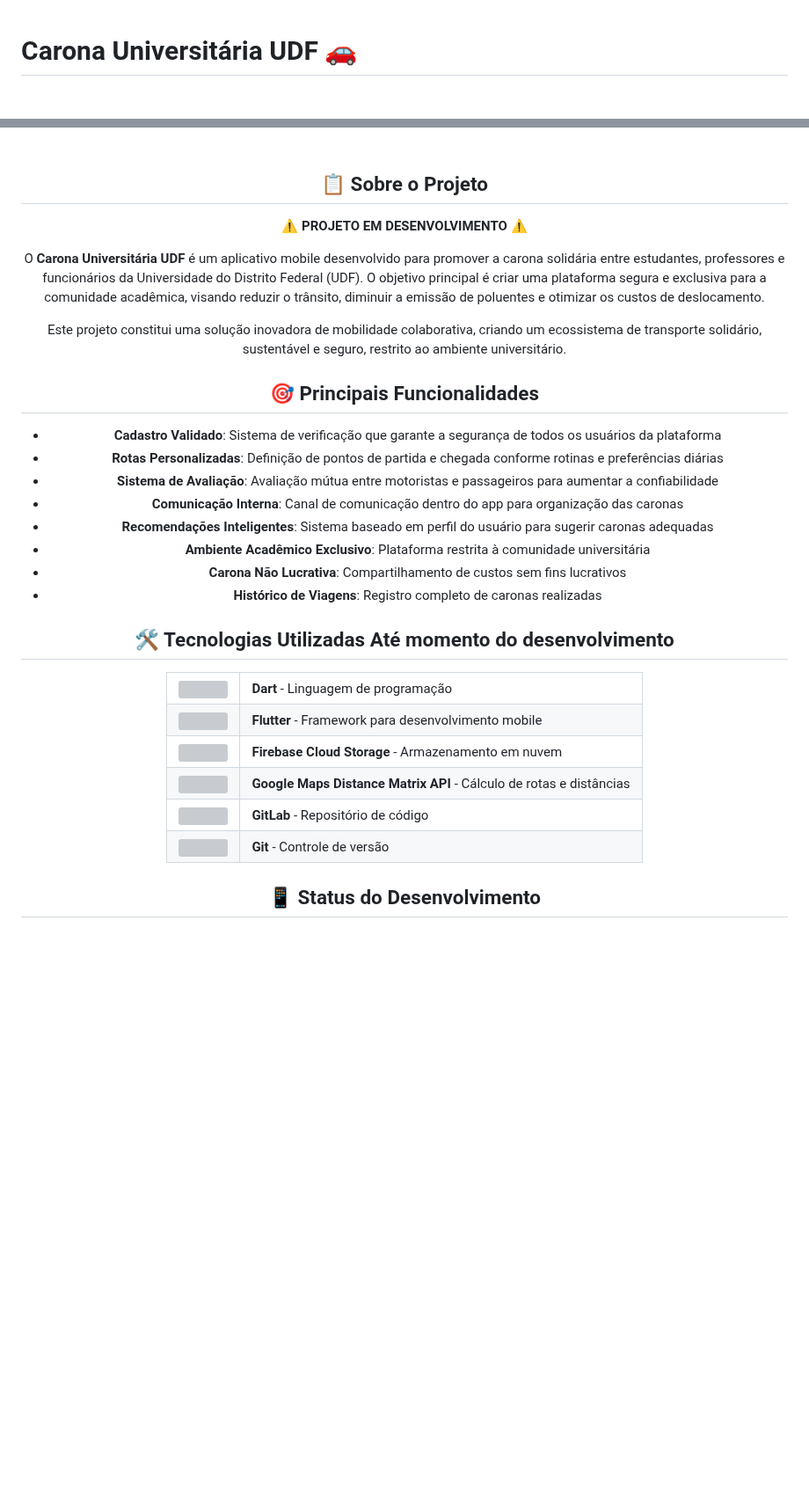
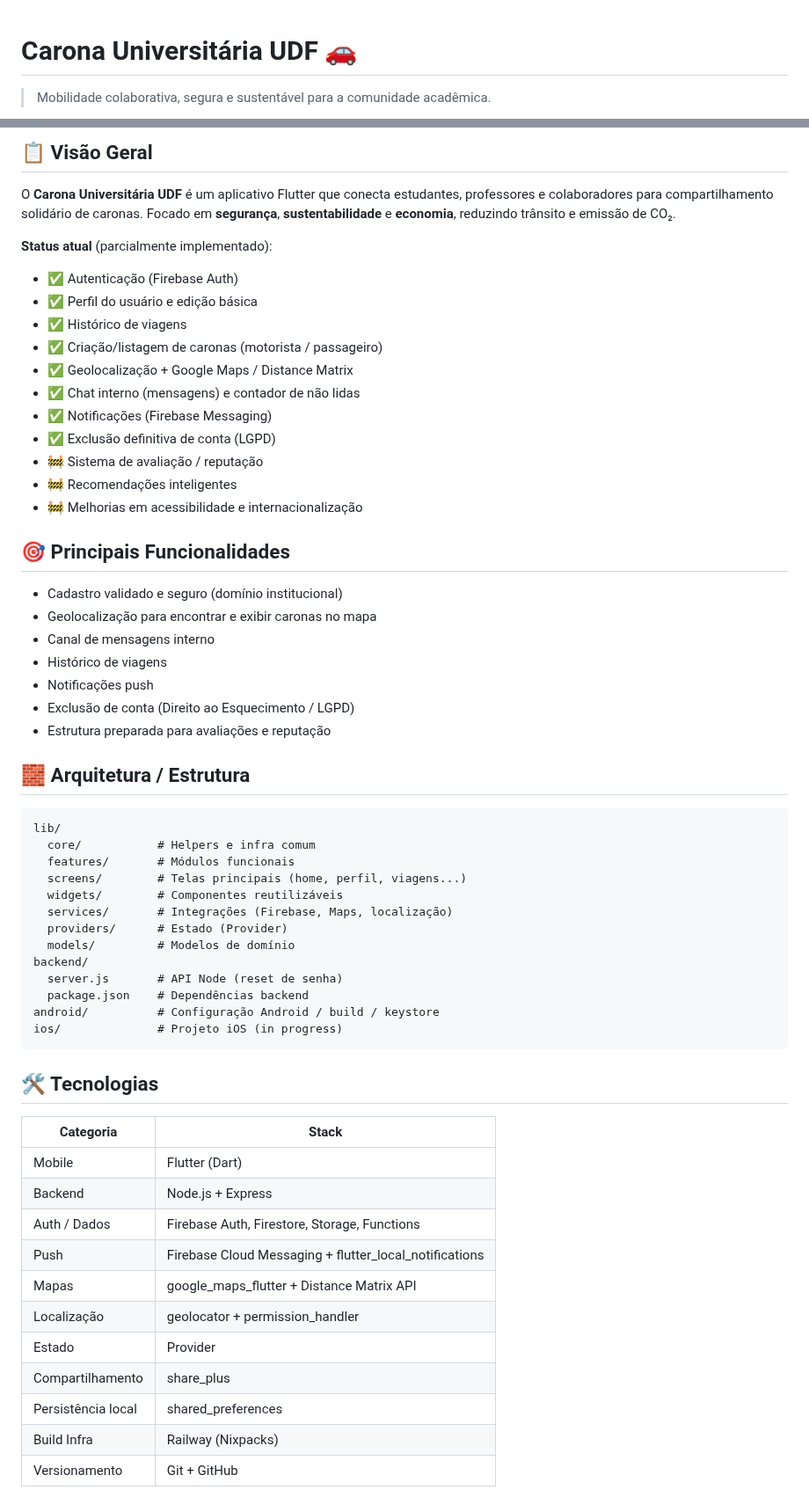
Before and after one commit to Danilo019/TCC-CARONA-UNIVERSIT-RIO, a Markdown page: README.md, 2 parts joined by grey strips. Shown at 88% size. GitHub-like rendering; blank space fills up the shorter version; grey boxes are pictures that could not be loaded.

Commit message:
docs(README): expandido com instalação, build Android, backend, variáveis .env, arquitetura e roadmap

````diff
--- a/README.md
+++ b/README.md
@@ -1,3 +1,5 @@
 # Carona Universitária UDF 🚗
 
+> Mobilidade colaborativa, segura e sustentável para a comunidade acadêmica.
+
 <div align="center">
@@ -6,53 +8,62 @@
 
+## 📋 Visão Geral
 
-## 📋 Sobre o Projeto
+O **Carona Universitária UDF** é um aplicativo Flutter que conecta estudantes, professores e colaboradores para compartilhamento solidário de caronas. Focado em **segurança**, **sustentabilidade** e **economia**, reduzindo trânsito e emissão de CO₂.
 
-**⚠️ PROJETO EM DESENVOLVIMENTO ⚠️**
-
-O **Carona Universitária UDF** é um aplicativo mobile desenvolvido para promover a carona solidária entre estudantes, professores e funcionários da Universidade do Distrito Federal (UDF). O objetivo principal é criar uma plataforma segura e exclusiva para a comunidade acadêmica, visando reduzir o trânsito, diminuir a emissão de poluentes e otimizar os custos de deslocamento.
-
-Este projeto constitui uma solução inovadora de mobilidade colaborativa, criando um ecossistema de transporte solidário, sustentável e seguro, restrito ao ambiente universitário.
+**Status atual** (parcialmente implementado):
+- ✅ Autenticação (Firebase Auth)
+- ✅ Perfil do usuário e edição básica
+- ✅ Histórico de viagens
+- ✅ Criação/listagem de caronas (motorista / passageiro)
+- ✅ Geolocalização + Google Maps / Distance Matrix
+- ✅ Chat interno (mensagens) e contador de não lidas
+- ✅ Notificações (Firebase Messaging)
+- ✅ Exclusão definitiva de conta (LGPD)
+- 🚧 Sistema de avaliação / reputação
+- 🚧 Recomendações inteligentes
+- 🚧 Melhorias em acessibilidade e internacionalização
 
 ## 🎯 Principais Funcionalidades
 
-- **Cadastro Validado**: Sistema de verificação que garante a segurança de todos os usuários da plataforma
-- **Rotas Personalizadas**: Definição de pontos de partida e chegada conforme rotinas e preferências diárias
-- **Sistema de Avaliação**: Avaliação mútua entre motoristas e passageiros para aumentar a confiabilidade
-- **Comunicação Interna**: Canal de comunicação dentro do app para organização das caronas
-- **Recomendações Inteligentes**: Sistema baseado em perfil do usuário para sugerir caronas adequadas
-- **Ambiente Acadêmico Exclusivo**: Plataforma restrita à comunidade universitária
-- **Carona Não Lucrativa**: Compartilhamento de custos sem fins lucrativos
-- **Histórico de Viagens**: Registro completo de caronas realizadas
+- Cadastro validado e seguro (domínio institucional)
+- Geolocalização para encontrar e exibir caronas no mapa
+- Canal de mensagens interno
+- Histórico de viagens
+- Notificações push
+- Exclusão de conta (Direito ao Esquecimento / LGPD)
+- Estrutura preparada para avaliações e reputação
 
-## 🛠️ Tecnologias Utilizadas Até momento do desenvolvimento
+## 🧱 Arquitetura / Estrutura
 
-<table>
-  <tr>
-    <td><img src="https://skillicons.dev/icons?i=dart" width="40"/></td>
-    <td><strong>Dart</strong> - Linguagem de programação</td>
-  </tr>
-  <tr>
-    <td><img src="https://skillicons.dev/icons?i=flutter" width="40"/></td>
-    <td><strong>Flutter</strong> - Framework para desenvolvimento mobile</td>
-  </tr>
-  <tr>
-    <td><img src="https://skillicons.dev/icons?i=firebase" width="40"/></td>
-    <td><strong>Firebase Cloud Storage</strong> - Armazenamento em nuvem</td>
-  </tr>
-  <tr>
-    <td><img src="https://skillicons.dev/icons?i=gcp" width="40"/></td>
-    <td><strong>Google Maps Distance Matrix API</strong> - Cálculo de rotas e distâncias</td>
-  </tr>
-  <tr>
-    <td><img src="https://skillicons.dev/icons?i=gitlab" width="40"/></td>
-    <td><strong>GitLab</strong> - Repositório de código</td>
-  </tr>
-  <tr>
-    <td><img src="https://skillicons.dev/icons?i=git" width="40"/></td>
-    <td><strong>Git</strong> - Controle de versão</td>
-  </tr>
-</table>
+```
+lib/
+  core/           # Helpers e infra comum
+  features/       # Módulos funcionais
+  screens/        # Telas principais (home, perfil, viagens...)
+  widgets/        # Componentes reutilizáveis
+  services/       # Integrações (Firebase, Maps, localização)
+  providers/      # Estado (Provider)
+  models/         # Modelos de domínio
+backend/
+  server.js       # API Node (reset de senha)
+  package.json    # Dependências backend
+android/          # Configuração Android / build / keystore
+ios/              # Projeto iOS (in progress)
+```
 
+## 🛠️ Tecnologias
 
-## 📱 Status do Desenvolvimento
+| Categoria | Stack |
+|-----------|-------|
+| Mobile | Flutter (Dart) |
+| Backend | Node.js + Express |
+| Auth / Dados | Firebase Auth, Firestore, Storage, Functions |
+| Push | Firebase Cloud Messaging + flutter_local_notifications |
+| Mapas | google_maps_flutter + Distance Matrix API |
+| Localização | geolocator + permission_handler |
+| Estado | Provider |
+| Compartilhamento | share_plus |
+| Persistência local | shared_preferences |
+| Build Infra | Railway (Nixpacks) |
+| Versionamento | Git + GitHub |
 
````
Also changed, not shown: other parts of README.md (+121 -6 lines).
